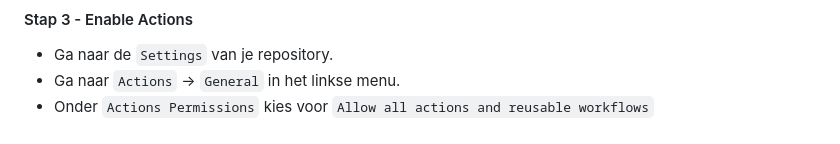
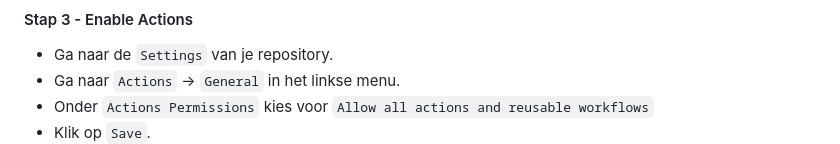
Before and after one commit to Thomas-More-Digital-Innovation/2324-DI-Doelstellingen, a Markdown page: README.md, the part around the change. Rendered like a GitHub page.

Commit message:
add save line

```diff
--- a/README.md
+++ b/README.md
@@ -28,6 +28,7 @@
 - Ga naar de `Settings` van je repository.
 - Ga naar `Actions` &rarr; `General` in het linkse menu.
 - Onder `Actions Permissions` kies voor `Allow all actions and reusable workflows`
+- Klik op `Save`.
   ![enable actions](assets/README/enableActions.png)
 
 #### Stap 4 - Create base folder & clone repo
```
